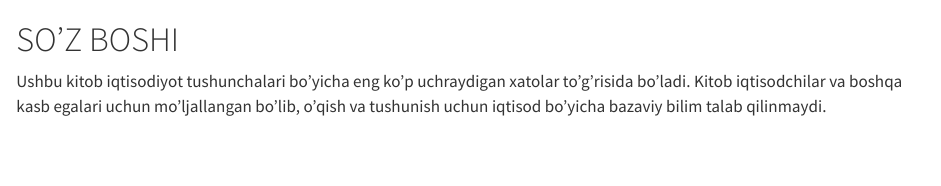
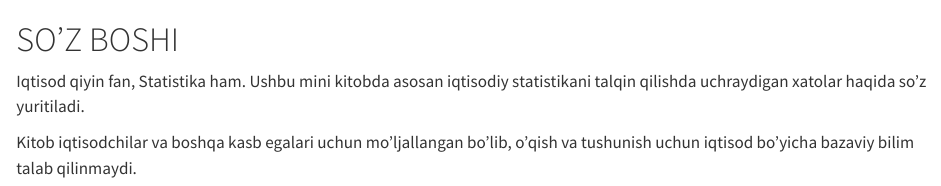
Before and after one commit to nozimmjon/econ001.github.io, a Quarto document (index.qmd): the page in a window 1100 px wide, from its top. Rendered offline with R 4.5, knitr and Pandoc in place of Quarto, with nearby package versions.

Commit message:
kirish updated

```diff
--- a/index.qmd
+++ b/index.qmd
@@ -1,3 +1,5 @@
 # SO'Z BOSHI {.unnumbered}
 
-Ushbu kitob iqtisodiyot tushunchalari bo'yicha eng ko'p uchraydigan xatolar to'g'risida bo'ladi. Kitob iqtisodchilar va boshqa kasb egalari uchun mo'ljallangan bo'lib, o'qish va tushunish uchun iqtisod bo'yicha bazaviy bilim talab qilinmaydi.
+Iqtisod qiyin fan, Statistika ham. Ushbu mini kitobda asosan iqtisodiy statistikani talqin qilishda uchraydigan xatolar haqida so'z yuritiladi.
+
+Kitob iqtisodchilar va boshqa kasb egalari uchun mo'ljallangan bo'lib, o'qish va tushunish uchun iqtisod bo'yicha bazaviy bilim talab qilinmaydi.
```
